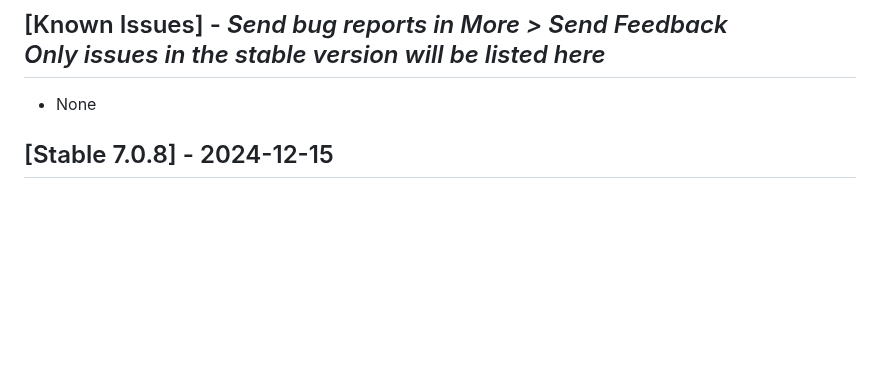
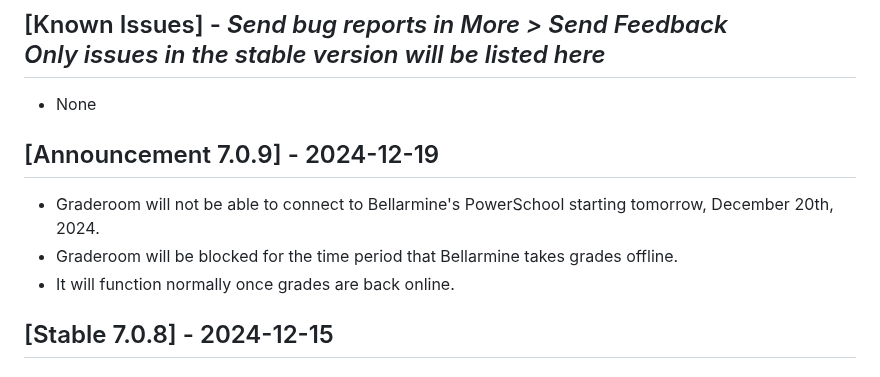
Before and after one commit to graderoom/graderoom-website, a Markdown page: CHANGELOG.md, the part around the change. GitHub-like rendering; blank space fills up the shorter version.

Commit message:
Add announcement about Graderoom block

```diff
--- a/CHANGELOG.md
+++ b/CHANGELOG.md
@@ -51,6 +51,11 @@
 
 ## [Known Issues] - <em>Send bug reports in More > Send Feedback</em><br><em>Only issues in the stable version will be listed here</em>
 - None
+
+## [Announcement 7.0.9] - 2024-12-19
+- Graderoom will not be able to connect to Bellarmine's PowerSchool starting tomorrow, December 20th, 2024.
+- Graderoom will be blocked for the time period that Bellarmine takes grades offline.
+- It will function normally once grades are back online.
 
 ## [Stable 7.0.8] - 2024-12-15
 ### Fixed
```
